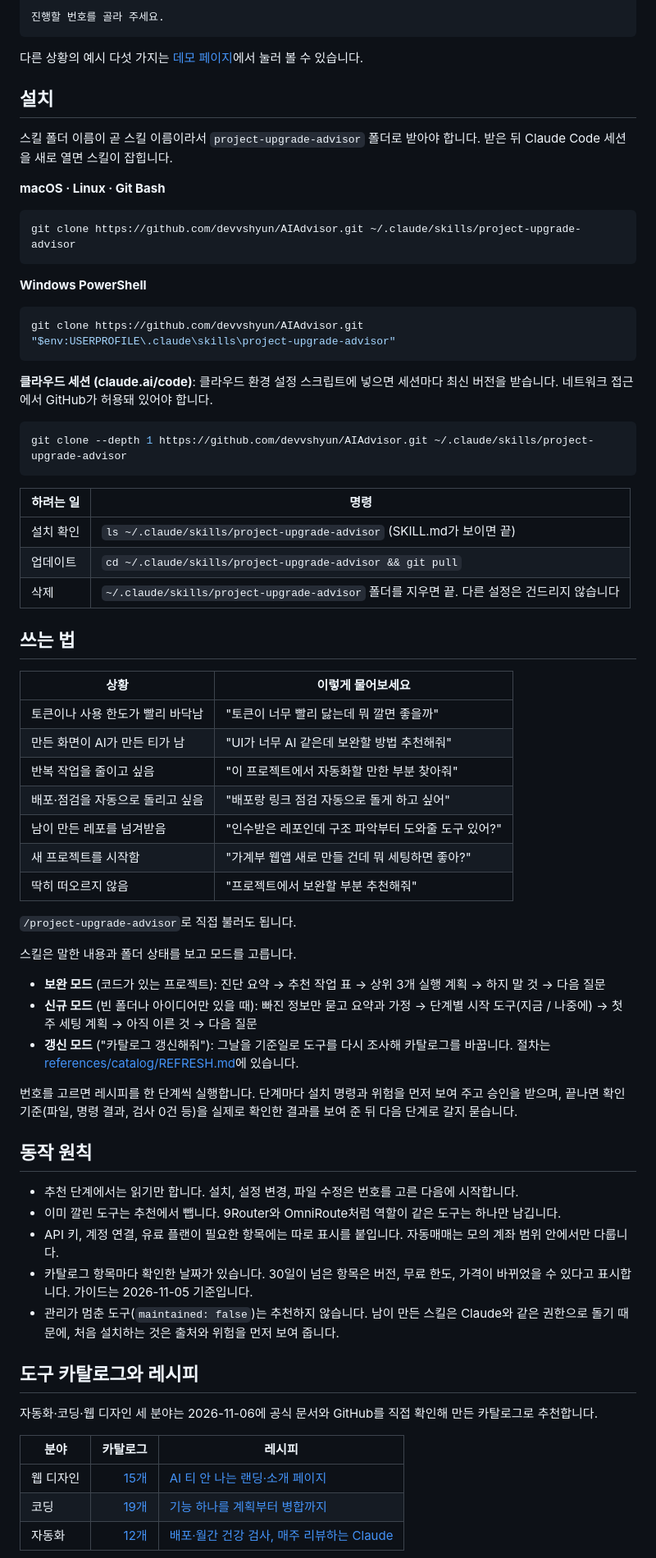
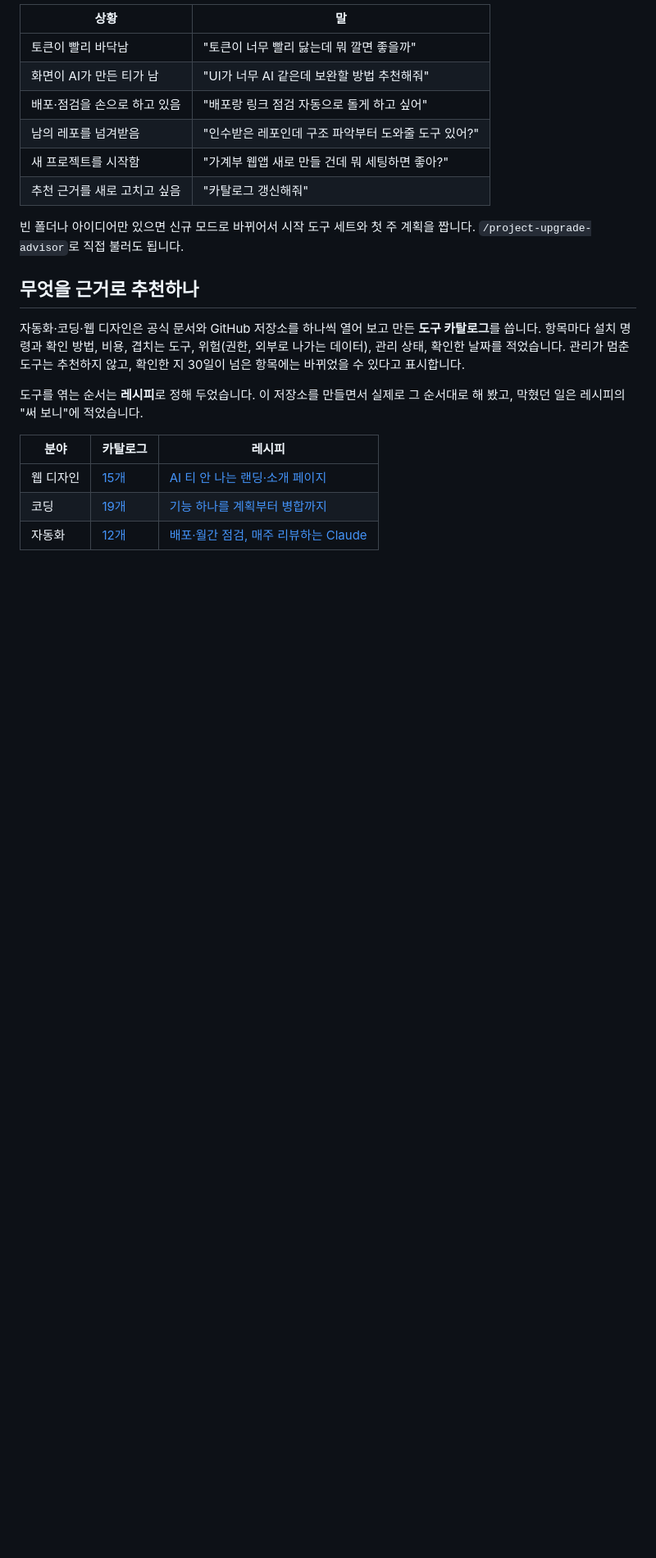
Before and after one commit to devvshyun/AIAdvisor, a Markdown page: README.md, the part around one of its changes. Shown at 82% size. Rendered like a GitHub page; blank space fills up the shorter version.

````diff
--- a/README.md
+++ b/README.md
@@ -31,74 +49,24 @@ E. 다음 질문           첨부하는 PDF가 매번 같은 문서인가요?
 
-진행할 번호를 골라 주세요.
-```
+| 상황 | 말 |
+|---|---|
+| 토큰이 빨리 바닥남 | "토큰이 너무 빨리 닳는데 뭐 깔면 좋을까" |
+| 화면이 AI가 만든 티가 남 | "UI가 너무 AI 같은데 보완할 방법 추천해줘" |
+| 배포·점검을 손으로 하고 있음 | "배포랑 링크 점검 자동으로 돌게 하고 싶어" |
+| 남의 레포를 넘겨받음 | "인수받은 레포인데 구조 파악부터 도와줄 도구 있어?" |
+| 새 프로젝트를 시작함 | "가계부 웹앱 새로 만들 건데 뭐 세팅하면 좋아?" |
+| 추천 근거를 새로 고치고 싶음 | "카탈로그 갱신해줘" |
 
-다른 상황의 예시 다섯 가지는 [데모 페이지](https://devvshyun.github.io/AIAdvisor/#demo)에서 눌러 볼 수 있습니다.
+빈 폴더나 아이디어만 있으면 신규 모드로 바뀌어서 시작 도구 세트와 첫 주 계획을 짭니다. `/project-upgrade-advisor`로 직접 불러도 됩니다.
 
-## 설치
+## 무엇을 근거로 추천하나
 
-스킬 폴더 이름이 곧 스킬 이름이라서 `project-upgrade-advisor` 폴더로 받아야 합니다. 받은 뒤 Claude Code 세션을 새로 열면 스킬이 잡힙니다.
+자동화·코딩·웹 디자인은 공식 문서와 GitHub 저장소를 하나씩 열어 보고 만든 **도구 카탈로그**를 씁니다. 항목마다 설치 명령과 확인 방법, 비용, 겹치는 도구, 위험(권한, 외부로 나가는 데이터), 관리 상태, 확인한 날짜를 적었습니다. 관리가 멈춘 도구는 추천하지 않고, 확인한 지 30일이 넘은 항목에는 바뀌었을 수 있다고 표시합니다.
 
-**macOS · Linux · Git Bash**
-
-```bash
-git clone https://github.com/devvshyun/AIAdvisor.git ~/.claude/skills/project-upgrade-advisor
-```
-
-**Windows PowerShell**
-
-```powershell
-git clone https://github.com/devvshyun/AIAdvisor.git "$env:USERPROFILE\.claude\skills\project-upgrade-advisor"
-```
-
-**클라우드 세션 (claude.ai/code)**: 클라우드 환경 설정 스크립트에 넣으면 세션마다 최신 버전을 받습니다. 네트워크 접근에서 GitHub가 허용돼 있어야 합니다.
-
-```bash
-git clone --depth 1 https://github.com/devvshyun/AIAdvisor.git ~/.claude/skills/project-upgrade-advisor
-```
-
-| 하려는 일 | 명령 |
-|---|---|
-| 설치 확인 | `ls ~/.claude/skills/project-upgrade-advisor` (SKILL.md가 보이면 끝) |
-| 업데이트 | `cd ~/.claude/skills/project-upgrade-advisor && git pull` |
-| 삭제 | `~/.claude/skills/project-upgrade-advisor` 폴더를 지우면 끝. 다른 설정은 건드리지 않습니다 |
-
-## 쓰는 법
-
-| 상황 | 이렇게 물어보세요 |
-|---|---|
-| 토큰이나 사용 한도가 빨리 바닥남 | "토큰이 너무 빨리 닳는데 뭐 깔면 좋을까" |
-| 만든 화면이 AI가 만든 티가 남 | "UI가 너무 AI 같은데 보완할 방법 추천해줘" |
-| 반복 작업을 줄이고 싶음 | "이 프로젝트에서 자동화할 만한 부분 찾아줘" |
-| 배포·점검을 자동으로 돌리고 싶음 | "배포랑 링크 점검 자동으로 돌게 하고 싶어" |
-| 남이 만든 레포를 넘겨받음 | "인수받은 레포인데 구조 파악부터 도와줄 도구 있어?" |
-| 새 프로젝트를 시작함 | "가계부 웹앱 새로 만들 건데 뭐 세팅하면 좋아?" |
-| 딱히 떠오르지 않음 | "프로젝트에서 보완할 부분 추천해줘" |
-
-`/project-upgrade-advisor`로 직접 불러도 됩니다.
-
-스킬은 말한 내용과 폴더 상태를 보고 모드를 고릅니다.
-
-- **보완 모드** (코드가 있는 프로젝트): 진단 요약 → 추천 작업 표 → 상위 3개 실행 계획 → 하지 말 것 → 다음 질문
-- **신규 모드** (빈 폴더나 아이디어만 있을 때): 빠진 정보만 묻고 요약과 가정 → 단계별 시작 도구(지금 / 나중에) → 첫 주 세팅 계획 → 아직 이른 것 → 다음 질문
-- **갱신 모드** ("카탈로그 갱신해줘"): 그날을 기준일로 도구를 다시 조사해 카탈로그를 바꿉니다. 절차는 [references/catalog/REFRESH.md](references/catalog/REFRESH.md)에 있습니다.
-
-번호를 고르면 레시피를 한 단계씩 실행합니다. 단계마다 설치 명령과 위험을 먼저 보여 주고 승인을 받으며, 끝나면 확인 기준(파일, 명령 결과, 검사 0건 등)을 실제로 확인한 결과를 보여 준 뒤 다음 단계로 갈지 묻습니다.
-
-## 동작 원칙
-
-- 추천 단계에서는 읽기만 합니다. 설치, 설정 변경, 파일 수정은 번호를 고른 다음에 시작합니다.
-- 이미 깔린 도구는 추천에서 뺍니다. 9Router와 OmniRoute처럼 역할이 같은 도구는 하나만 남깁니다.
-- API 키, 계정 연결, 유료 플랜이 필요한 항목에는 따로 표시를 붙입니다. 자동매매는 모의 계좌 범위 안에서만 다룹니다.
-- 카탈로그 항목마다 확인한 날짜가 있습니다. 30일이 넘은 항목은 버전, 무료 한도, 가격이 바뀌었을 수 있다고 표시합니다. 가이드는 2026-11-05 기준입니다.
-- 관리가 멈춘 도구(`maintained: false`)는 추천하지 않습니다. 남이 만든 스킬은 Claude와 같은 권한으로 돌기 때문에, 처음 설치하는 것은 출처와 위험을 먼저 보여 줍니다.
-
-## 도구 카탈로그와 레시피
-
-자동화·코딩·웹 디자인 세 분야는 2026-11-06에 공식 문서와 GitHub를 직접 확인해 만든 카탈로그로 추천합니다.
+도구를 엮는 순서는 **레시피**로 정해 두었습니다. 이 저장소를 만들면서 실제로 그 순서대로 해 봤고, 막혔던 일은 레시피의 "써 보니"에 적었습니다.
 
 | 분야 | 카탈로그 | 레시피 |
-|---|---:|---|
+|---|---|---|
 | 웹 디자인 | [15개](references/catalog/web-design.yaml) | [AI 티 안 나는 랜딩·소개 페이지](references/recipes/web-design.md) |
 | 코딩 | [19개](references/catalog/coding.yaml) | [기능 하나를 계획부터 병합까지](references/recipes/coding.md) |
-| 자동화 | [12개](references/catalog/automation.yaml) | [배포·월간 건강 검사, 매주 리뷰하는 Claude](references/recipes/automation.md) |
+| 자동화 | [12개](references/catalog/automation.yaml) | [배포·월간 점검, 매주 리뷰하는 Claude](references/recipes/automation.md) |
 
````
Also changed, not shown: other parts of README.md (+98 -44 lines), docs/readme/answer.jpg (added), docs/readme/catalog.jpg (added), docs/readme/hero.jpg (added).
